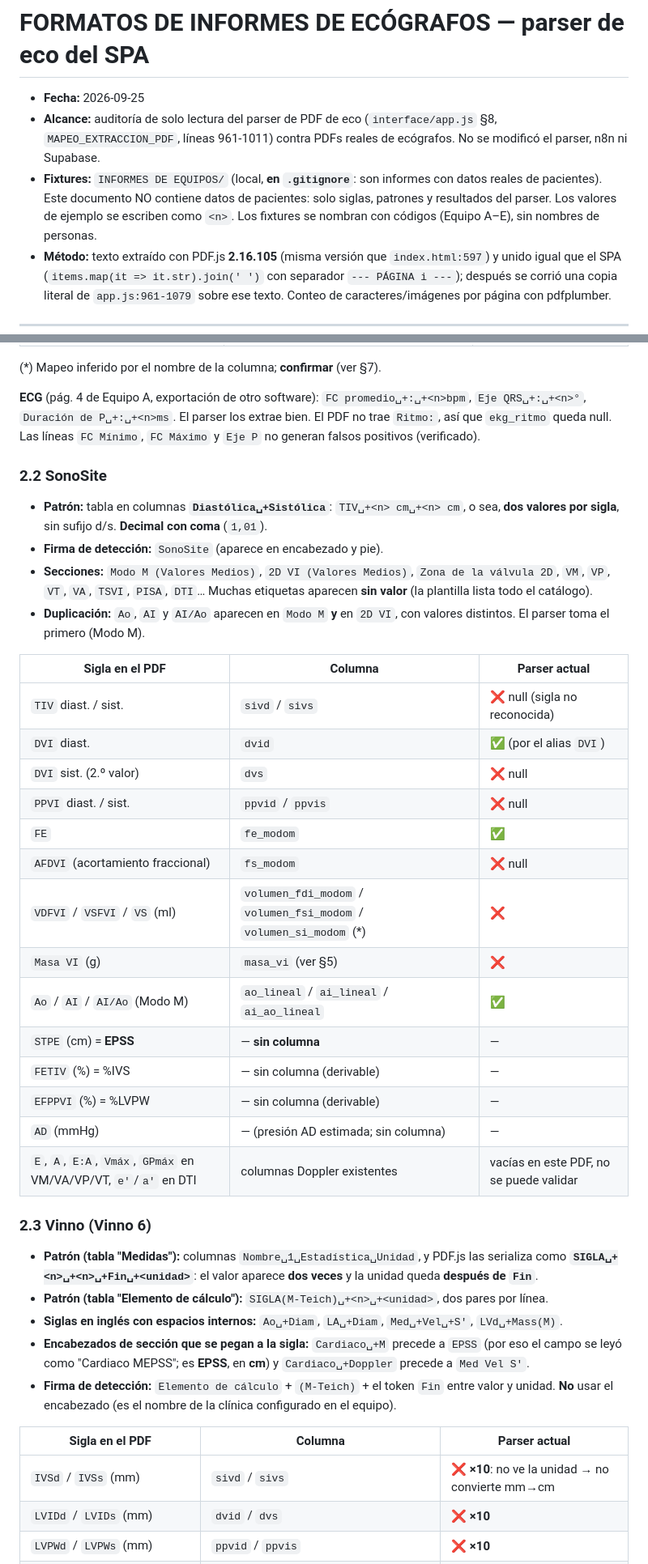
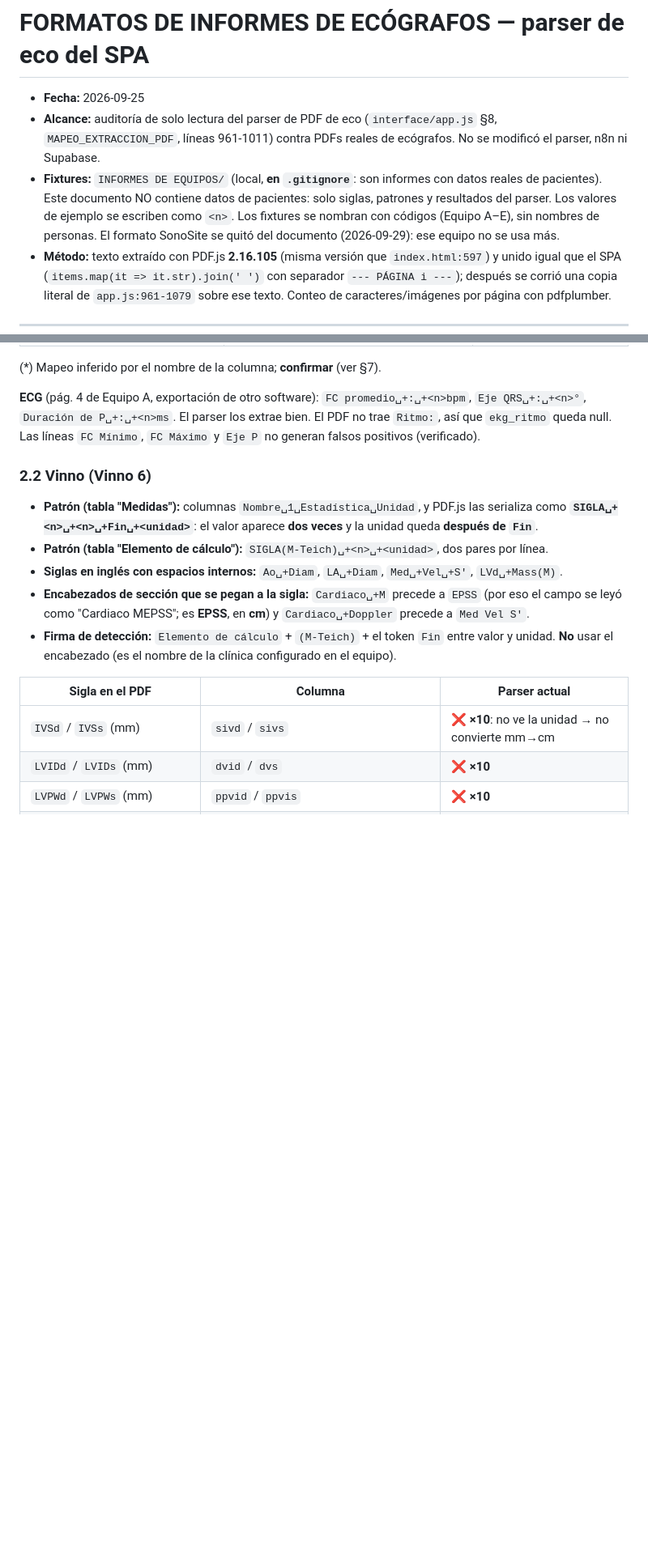
Before and after one commit to echevanest/MYVETE-INGESTA-N8N, a Markdown page: FORMATOS-ECO.md, 2 parts joined by grey strips. Shown at 81% size. Rendered like a GitHub page; blank space fills up the shorter version.

```diff
--- a/FORMATOS-ECO.md
+++ b/FORMATOS-ECO.md
@@ -8,7 +8,8 @@
     informes con datos reales de pacientes). Este documento NO contiene datos
     de pacientes: solo siglas, patrones y resultados del parser. Los valores de
     ejemplo se escriben como `<n>`. Los fixtures se nombran con códigos
-    (Equipo A–E), sin nombres de personas.
+    (Equipo A–E), sin nombres de personas. El formato SonoSite se quitó
+    del documento (2026-09-29): ese equipo no se usa más.
 *   **Método:** texto extraído con PDF.js **2.16.105** (misma versión que
     `index.html:597`) y unido igual que el SPA (`items.map(it => it.str).join(' ')`
     con separador `--- PÁGINA i ---`); después se corrió una copia literal de
@@ -81,36 +81,7 @@ El parser los extrae bien. El PDF no trae `Ritmo:`, así que `ekg_ritmo` queda
 null. Las líneas `FC Mínimo`, `FC Máximo` y `Eje P` no generan falsos
 positivos (verificado).
 
-### 2.2 SonoSite
-
-*   **Patrón:** tabla en columnas **`Diastólica␣+Sistólica`**:
-    `TIV␣+<n> cm␣+<n> cm`, o sea, **dos valores por sigla**, sin sufijo d/s.
-    **Decimal con coma** (`1,01`).
-*   **Firma de detección:** `SonoSite` (aparece en encabezado y pie).
-*   **Secciones:** `Modo M (Valores Medios)`, `2D VI (Valores Medios)`,
-    `Zona de la válvula 2D`, `VM`, `VP`, `VT`, `VA`, `TSVI`, `PISA`, `DTI`…
-    Muchas etiquetas aparecen **sin valor** (la plantilla lista todo el catálogo).
-*   **Duplicación:** `Ao`, `AI` y `AI/Ao` aparecen en `Modo M` **y** en `2D VI`,
-    con valores distintos. El parser toma el primero (Modo M).
-
-| Sigla en el PDF | Columna | Parser actual |
-|---|---|---|
-| `TIV` diast. / sist. | `sivd` / `sivs` | ❌ null (sigla no reconocida) |
-| `DVI` diast. | `dvid` | ✅ (por el alias `DVI`) |
-| `DVI` sist. (2.º valor) | `dvs` | ❌ null |
-| `PPVI` diast. / sist. | `ppvid` / `ppvis` | ❌ null |
-| `FE` | `fe_modom` | ✅ |
-| `AFDVI` (acortamiento fraccional) | `fs_modom` | ❌ null |
-| `VDFVI` / `VSFVI` / `VS` (ml) | `volumen_fdi_modom` / `volumen_fsi_modom` / `volumen_si_modom` (*) | ❌ |
-| `Masa VI` (g) | `masa_vi` (ver §5) | ❌ |
-| `Ao` / `AI` / `AI/Ao` (Modo M) | `ao_lineal` / `ai_lineal` / `ai_ao_lineal` | ✅ |
-| `STPE` (cm) = **EPSS** | — **sin columna** | — |
-| `FETIV` (%) = %IVS | — sin columna (derivable) | — |
-| `EFPPVI` (%) = %LVPW | — sin columna (derivable) | — |
-| `AD` (mmHg) | — (presión AD estimada; sin columna) | — |
-| `E`, `A`, `E:A`, `Vmáx`, `GPmáx` en VM/VA/VP/VT, `e'`/`a'` en DTI | columnas Doppler existentes | vacías en este PDF, no se puede validar |
-
-### 2.3 Vinno (Vinno 6)
+### 2.2 Vinno (Vinno 6)
 
 *   **Patrón (tabla "Medidas"):** columnas `Nombre␣1␣Estadística␣Unidad`, y
     PDF.js las serializa como
```
Also changed, not shown: other parts of FORMATOS-ECO.md (+24 -33 lines), CRITERIOS DE CLASIFICACION.md (+48 -35 lines).
